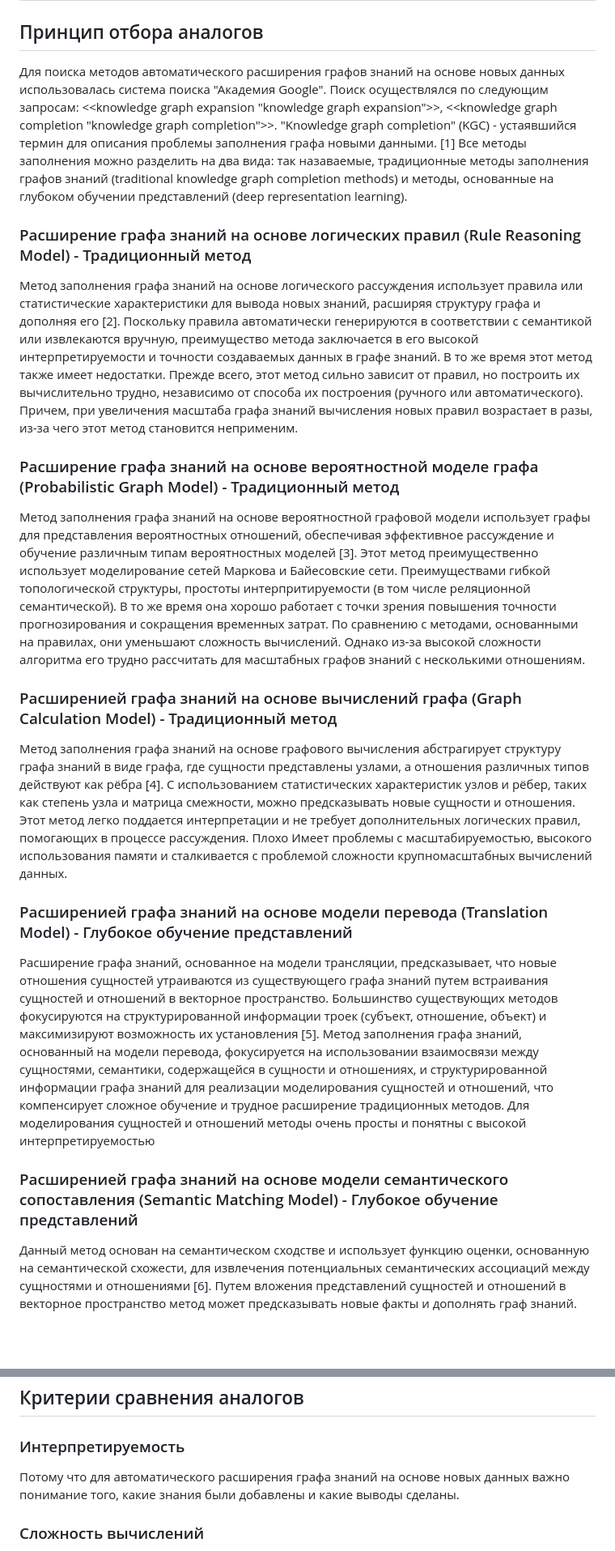
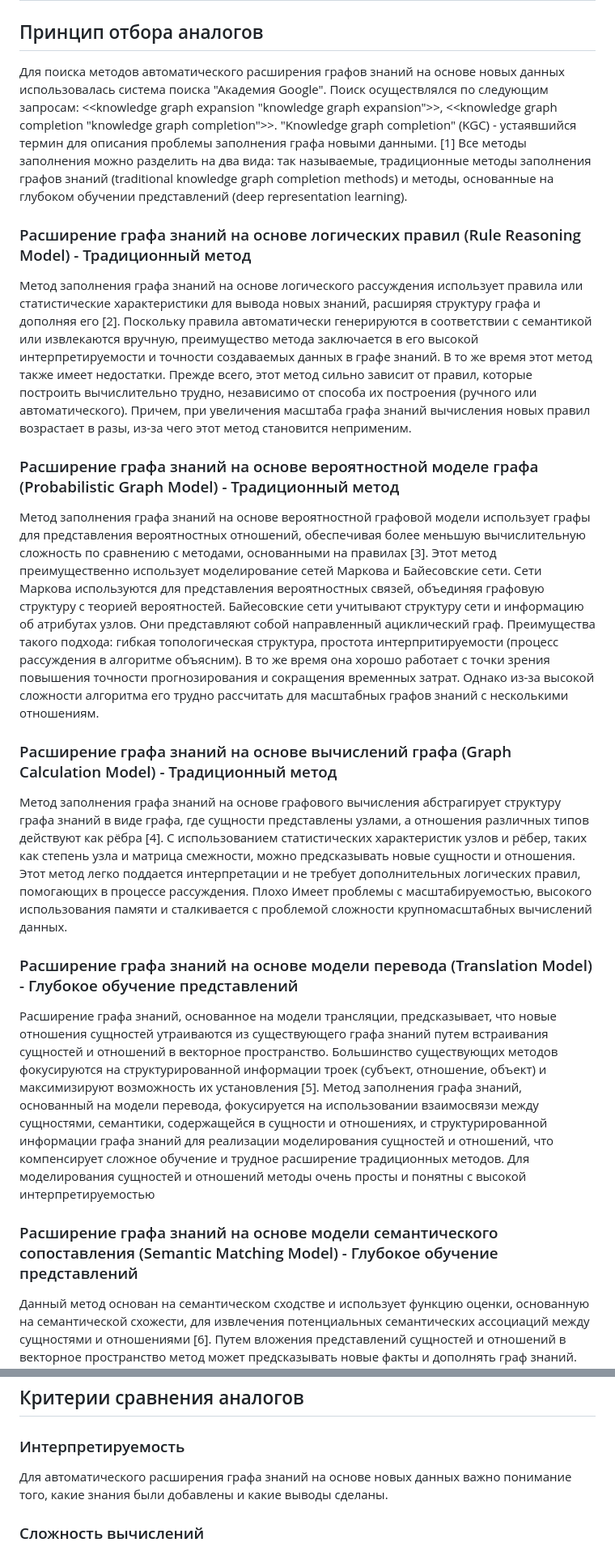
Before and after one commit to emptyfs/KGC, a Markdown page: article/analogs.md, 2 parts joined by grey strips. Shown at 81% size. Drawn GitHub-style; blank space fills up the shorter version.

Commit message:
added article data

```diff
--- a/article/analogs.md
+++ b/article/analogs.md
@@ -1,13 +1,13 @@
 # Сравнение аналогов
 ## Принцип отбора аналогов
-Для поиска методов автоматического расширения графов знаний на основе новых данных использовалась система поиска "Академия Google". Поиск осуществлялся по следующим запросам: <<knowledge graph expansion "knowledge graph expansion">>, <<knowledge graph completion "knowledge graph completion">>. "Knowledge graph completion" (KGC) - устаявшийся термин для описания проблемы заполнения графа новыми данными. [1] Все методы заполнения можно разделить на два вида: так назаваемые, традиционные методы заполнения графов знаний (traditional knowledge graph completion methods) и методы, основанные на глубоком обучении представлений (deep representation learning).
+Для поиска методов автоматического расширения графов знаний на основе новых данных использовалась система поиска "Академия Google". Поиск осуществлялся по следующим запросам: <<knowledge graph expansion "knowledge graph expansion">>, <<knowledge graph completion "knowledge graph completion">>. "Knowledge graph completion" (KGC) - устаявшийся термин для описания проблемы заполнения графа новыми данными. [1] Все методы заполнения можно разделить на два вида: так называемые, традиционные методы заполнения графов знаний (traditional knowledge graph completion methods) и методы, основанные на глубоком обучении представлений (deep representation learning).
 ### Расширение графа знаний на основе логических правил (Rule Reasoning Model) - Традиционный метод
-Метод заполнения графа знаний на основе логического рассуждения использует правила или статистические характеристики для вывода новых знаний, расширяя структуру графа и дополняя его [2]. Поскольку правила автоматически генерируются в соответствии с семантикой или извлекаются вручную, преимущество метода заключается в его высокой интерпретируемости и точности создаваемых данных в графе знаний. В то же время этот метод также имеет недостатки. Прежде всего, этот метод сильно зависит от правил, но построить их вычислительно трудно, независимо от способа их построения (ручного или автоматического). Причем, при увеличения масштаба графа знаний вычисления новых правил возрастает в разы, из-за чего этот метод становится неприменим.
+Метод заполнения графа знаний на основе логического рассуждения использует правила или статистические характеристики для вывода новых знаний, расширяя структуру графа и дополняя его [2]. Поскольку правила автоматически генерируются в соответствии с семантикой или извлекаются вручную, преимущество метода заключается в его высокой интерпретируемости и точности создаваемых данных в графе знаний. В то же время этот метод также имеет недостатки. Прежде всего, этот метод сильно зависит от правил, которые построить вычислительно трудно, независимо от способа их построения (ручного или автоматического). Причем, при увеличения масштаба графа знаний вычисления новых правил возрастает в разы, из-за чего этот метод становится неприменим.
 ### Расширение графа знаний на основе вероятностной моделе графа (Probabilistic Graph Model) - Традиционный метод
-Метод заполнения графа знаний на основе вероятностной графовой модели использует графы для представления вероятностных отношений, обеспечивая эффективное рассуждение и обучение различным типам вероятностных моделей [3]. Этот метод преимущественно использует моделирование сетей Маркова и Байесовские сети. Преимуществами гибкой топологической структуры, простоты интерпритируемости (в том числе реляционной семантической). В то же время она хорошо работает с точки зрения повышения точности прогнозирования и сокращения временных затрат. По сравнению с методами, основанными на правилах, они уменьшают сложность вычислений. Однако из-за высокой сложности алгоритма его трудно рассчитать для масштабных графов знаний с несколькими отношениям.
-### Расширенией графа знаний на основе вычислений графа (Graph Calculation Model) - Традиционный метод
+Метод заполнения графа знаний на основе вероятностной графовой модели использует графы для представления вероятностных отношений, обеспечивая более меньшую вычислительную сложность по сравнению с методами, основанными на правилах [3]. Этот метод преимущественно использует моделирование сетей Маркова и Байесовские сети. Сети Маркова используются для представления вероятностных связей, объединяя графовую структуру с теорией вероятностей. Байесовские сети учитывают структуру сети и информацию об атрибутах узлов. Они представляют собой направленный ациклический граф. Преимущества такого подхода: гибкая топологическая структура, простота интерпритируемости (процесс рассуждения в алгоритме объясним). В то же время она хорошо работает с точки зрения повышения точности прогнозирования и сокращения временных затрат. Однако из-за высокой сложности алгоритма его трудно рассчитать для масштабных графов знаний с несколькими отношениям.
+### Расширение графа знаний на основе вычислений графа (Graph Calculation Model) - Традиционный метод
 Метод заполнения графа знаний на основе графового вычисления абстрагирует структуру графа знаний в виде графа, где сущности представлены узлами, а отношения различных типов действуют как рёбра [4]. С использованием статистических характеристик узлов и рёбер, таких как степень узла и матрица смежности, можно предсказывать новые сущности и отношения.  Этот метод легко поддается интерпретации и не требует дополнительных логических правил, помогающих в процессе рассуждения. Плохо Имеет проблемы с масштабируемостью, высокого использования памяти и сталкивается с проблемой сложности крупномасштабных вычислений данных.
-### Расширенией графа знаний на основе модели перевода (Translation Model) - Глубокое обучение представлений
+### Расширение графа знаний на основе модели перевода (Translation Model) - Глубокое обучение представлений
 Расширение графа знаний, основанное на модели трансляции, предсказывает, что новые отношения сущностей утраиваются из существующего графа знаний путем встраивания сущностей и отношений в векторное пространство. Большинство существующих методов фокусируются на структурированной информации троек (субъект, отношение, объект) и максимизируют возможность их установления [5]. Метод заполнения графа знаний, основанный на модели перевода, фокусируется на использовании взаимосвязи между сущностями, семантики, содержащейся в сущности и отношениях, и структурированной информации графа знаний для реализации моделирования сущностей и отношений, что компенсирует сложное обучение и трудное расширение традиционных методов. Для моделирования сущностей и отношений методы очень просты и понятны с высокой интерпретируемостью
-### Расширенией графа знаний на основе модели семантического сопоставления (Semantic Matching Model) - Глубокое обучение представлений
+### Расширение графа знаний на основе модели семантического сопоставления (Semantic Matching Model) - Глубокое обучение представлений
 Данный метод основан на семантическом сходстве и использует функцию оценки, основанную на семантической схожести, для извлечения потенциальных семантических ассоциаций между сущностями и отношениями [6]. Путем вложения представлений сущностей и отношений в векторное пространство метод может предсказывать новые факты и дополнять граф знаний. Этот метод обеспечивает высокую точность при прогнозировании симметричных отношений, может хорошо выявлять потенциальные семантические ассоциации. В то же время существуют проблемы со многими параметрами модели и высокой вычислительной сложностью, которые не могут быть адаптированы для заполнения крупномасштабных графов знаний
@@ -16,7 +16,7 @@
 ## Критерии сравнения аналогов
 
 ### Интерпретируемость
-Потому что для автоматического расширения графа знаний на основе новых данных важно понимание того, какие знания были добавлены и какие выводы сделаны.
+Для автоматического расширения графа знаний на основе новых данных важно понимание того, какие знания были добавлены и какие выводы сделаны.
 
 ### Сложность вычислений
 Методы, способные быстрее обрабатывать большие объемы данных для расширения графа, будут более подходящими для автоматизированных систем.
```
Also changed, not shown: other parts of article/analogs.md (+5 -5 lines).
